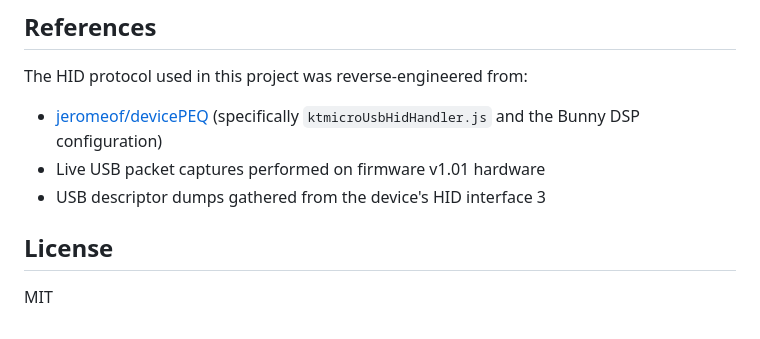
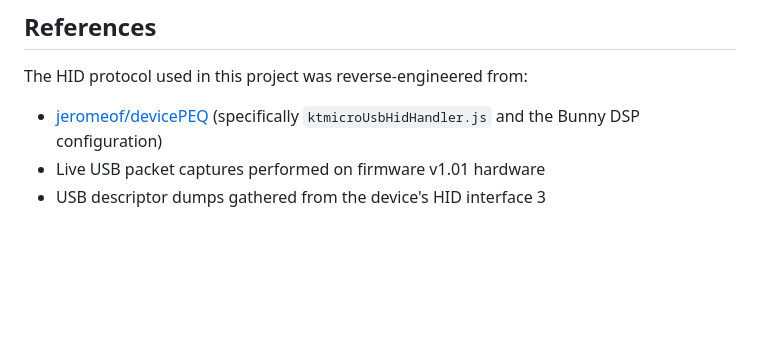
Before and after one commit to vzpyr/bunnydsp, a Markdown page: README.md, the part around one of its changes. Rendered like a GitHub page; blank space fills up the shorter version.

Commit message:
removed license section (since file exists) and empty lines in code blocks

```diff
--- a/README.md
+++ b/README.md
@@ -185,7 +178,3 @@ The HID protocol used in this project was reverse-engineered from:
 * [jeromeof/devicePEQ](https://github.com/jeromeof/devicePEQ) (specifically `ktmicroUsbHidHandler.js` and the Bunny DSP configuration)
 * Live USB packet captures performed on firmware v1.01 hardware
 * USB descriptor dumps gathered from the device's HID interface 3
-
-## License
-
-MIT
```
Also changed, not shown: other parts of README.md (+0 -7 lines).
